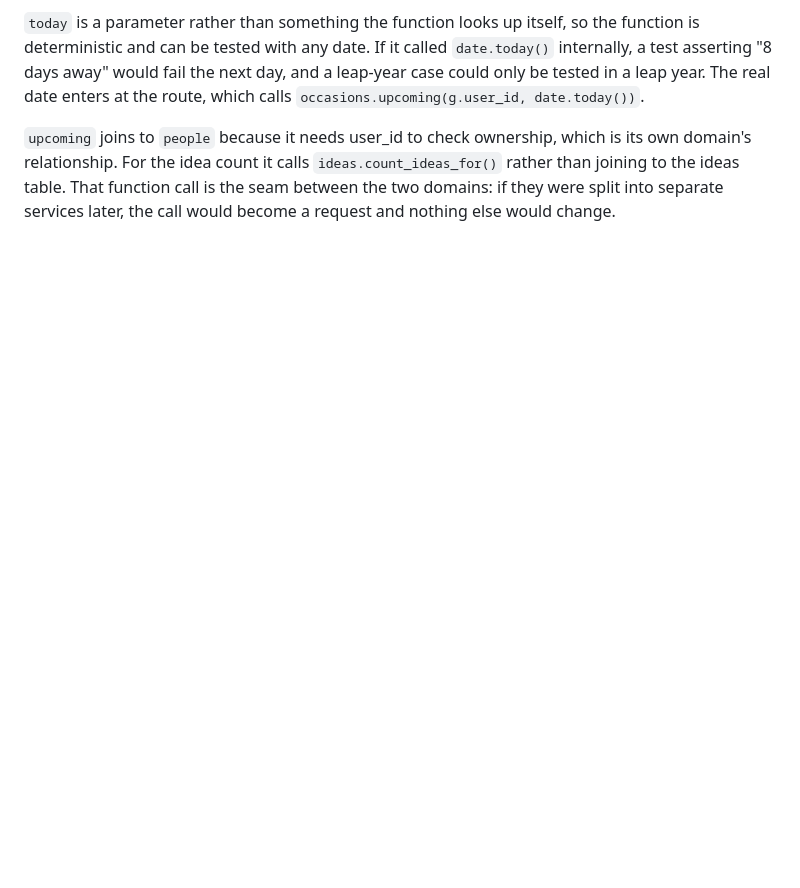
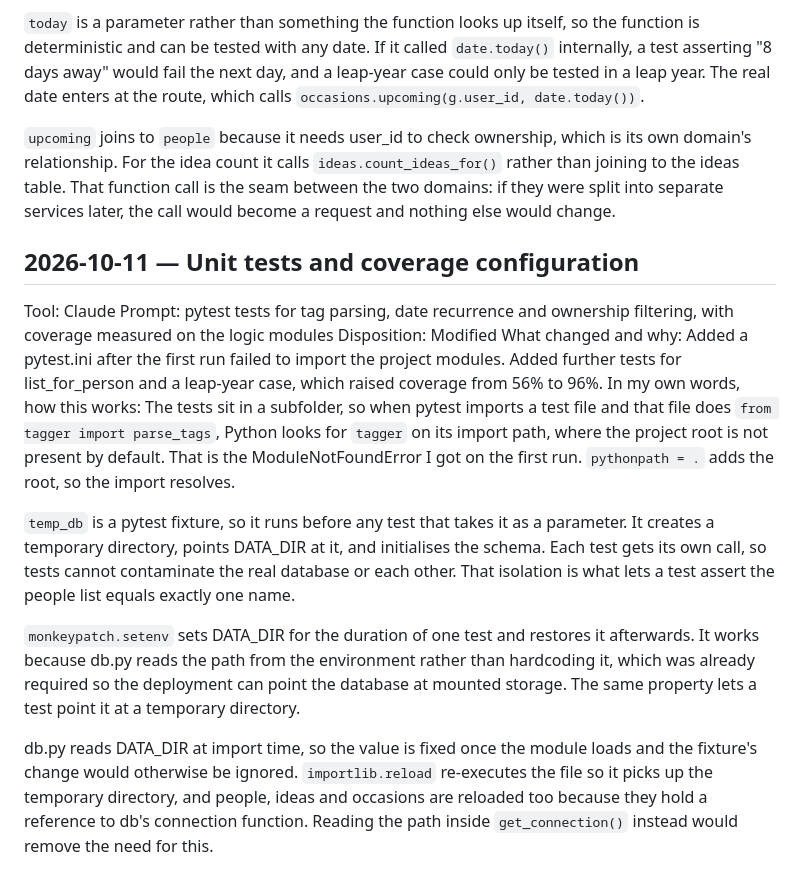
Before and after one commit to adh-aakriti/giftvault, a Markdown page: AI_USAGE.md, the part around the change. Drawn GitHub-style; blank space fills up the shorter version.

Commit message:
Log AI usage for the test suite

```diff
--- a/AI_USAGE.md
+++ b/AI_USAGE.md
@@ -55,3 +55,16 @@ In my own words, how this works: `next_occurrence` checks whether a recurring da
 `today` is a parameter rather than something the function looks up itself, so the function is deterministic and can be tested with any date. If it called `date.today()` internally, a test asserting "8 days away" would fail the next day, and a leap-year case could only be tested in a leap year. The real date enters at the route, which calls `occasions.upcoming(g.user_id, date.today())`.
 
 `upcoming` joins to `people` because it needs user_id to check ownership, which is its own domain's relationship. For the idea count it calls `ideas.count_ideas_for()` rather than joining to the ideas table. That function call is the seam between the two domains: if they were split into separate services later, the call would become a request and nothing else would change.
+
+## 2026-10-11 — Unit tests and coverage configuration
+Tool: Claude
+Prompt: pytest tests for tag parsing, date recurrence and ownership filtering, with coverage measured on the logic modules
+Disposition: Modified
+What changed and why: Added a pytest.ini after the first run failed to import the project modules. Added further tests for list_for_person and a leap-year case, which raised coverage from 56% to 96%.
+In my own words, how this works: The tests sit in a subfolder, so when pytest imports a test file and that file does `from tagger import parse_tags`, Python looks for `tagger` on its import path, where the project root is not present by default. That is the ModuleNotFoundError I got on the first run. `pythonpath = .` adds the root, so the import resolves.
+
+`temp_db` is a pytest fixture, so it runs before any test that takes it as a parameter. It creates a temporary directory, points DATA_DIR at it, and initialises the schema. Each test gets its own call, so tests cannot contaminate the real database or each other. That isolation is what lets a test assert the people list equals exactly one name.
+
+`monkeypatch.setenv` sets DATA_DIR for the duration of one test and restores it afterwards. It works because db.py reads the path from the environment rather than hardcoding it, which was already required so the deployment can point the database at mounted storage. The same property lets a test point it at a temporary directory.
+
+db.py reads DATA_DIR at import time, so the value is fixed once the module loads and the fixture's change would otherwise be ignored. `importlib.reload` re-executes the file so it picks up the temporary directory, and people, ideas and occasions are reloaded too because they hold a reference to db's connection function. Reading the path inside `get_connection()` instead would remove the need for this.
```
